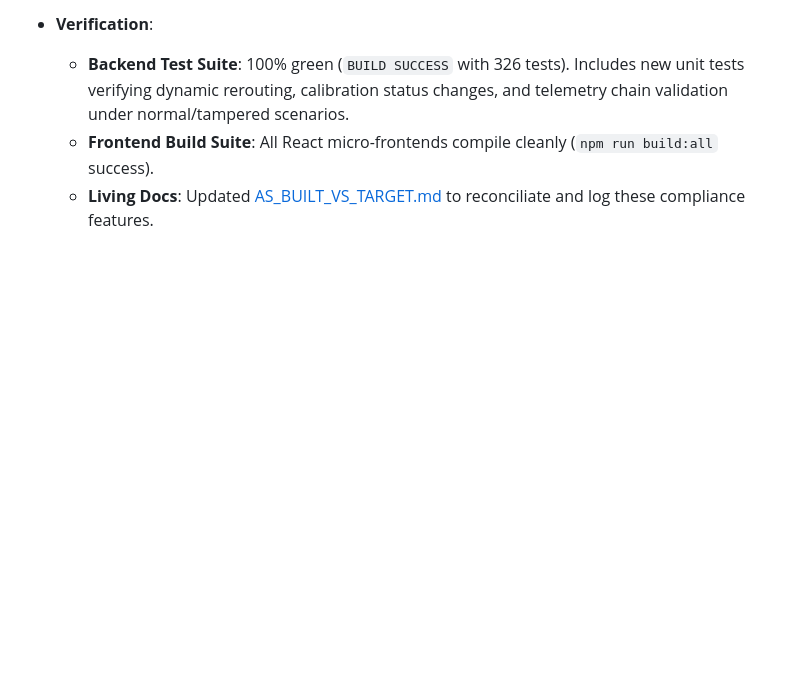
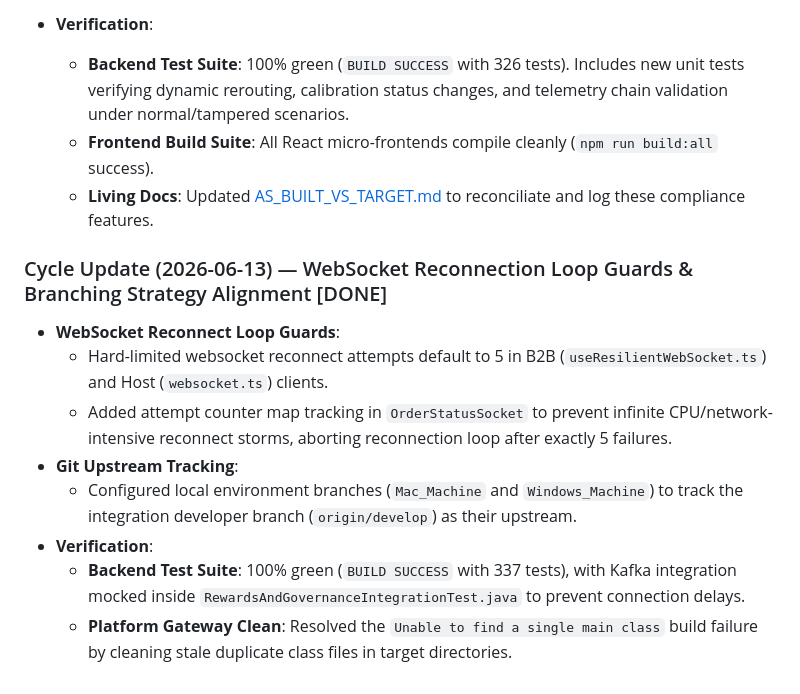
Before and after one commit to Muneeb7860/Swish_App, a Markdown page: handover.md, the part around the change. GitHub-like rendering; blank space fills up the shorter version.

Commit message:
docs(handover): update status with WebSocket reconnect guard and git config

```diff
--- a/handover.md
+++ b/handover.md
@@ -287,3 +287,15 @@ We successfully implemented and validated the board-mandated compliance and audi
   - **Backend Test Suite**: 100% green (`BUILD SUCCESS` with 326 tests). Includes new unit tests verifying dynamic rerouting, calibration status changes, and telemetry chain validation under normal/tampered scenarios.
   - **Frontend Build Suite**: All React micro-frontends compile cleanly (`npm run build:all` success).
   - **Living Docs**: Updated [AS_BUILT_VS_TARGET.md](file:///c:/Users/DELL%209420/Documents/swiss_App/docs/AS_BUILT_VS_TARGET.md) to reconciliate and log these compliance features.
+
+
+### Cycle Update (2026-06-13) — WebSocket Reconnection Loop Guards & Branching Strategy Alignment [DONE]
+
+* **WebSocket Reconnect Loop Guards**:
+  - Hard-limited websocket reconnect attempts default to 5 in B2B (`useResilientWebSocket.ts`) and Host (`websocket.ts`) clients.
+  - Added attempt counter map tracking in `OrderStatusSocket` to prevent infinite CPU/network-intensive reconnect storms, aborting reconnection loop after exactly 5 failures.
+* **Git Upstream Tracking**:
+  - Configured local environment branches (`Mac_Machine` and `Windows_Machine`) to track the integration developer branch (`origin/develop`) as their upstream.
+* **Verification**:
+  - **Backend Test Suite**: 100% green (`BUILD SUCCESS` with 337 tests), with Kafka integration mocked inside `RewardsAndGovernanceIntegrationTest.java` to prevent connection delays.
+  - **Platform Gateway Clean**: Resolved the `Unable to find a single main class` build failure by cleaning stale duplicate class files in target directories.
```
Also changed, not shown: AGENT_HANDOVER.md (+1 -0 lines).
